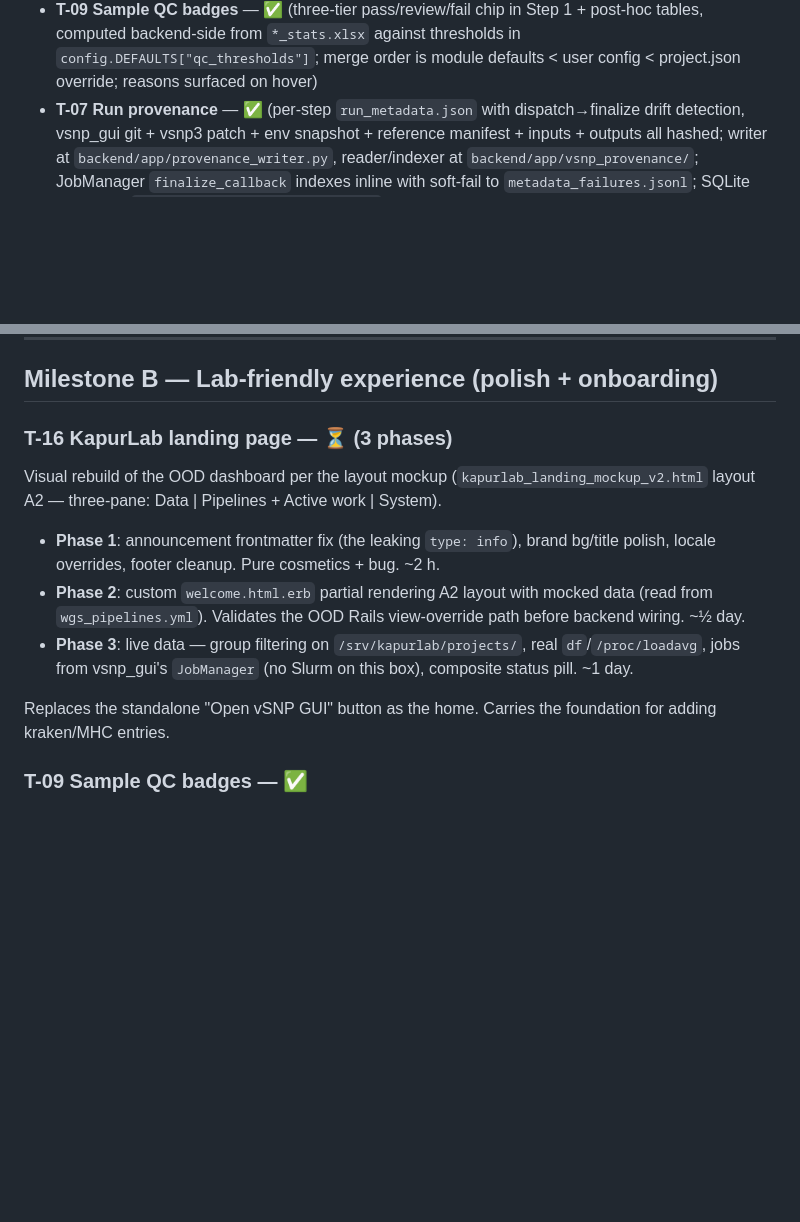
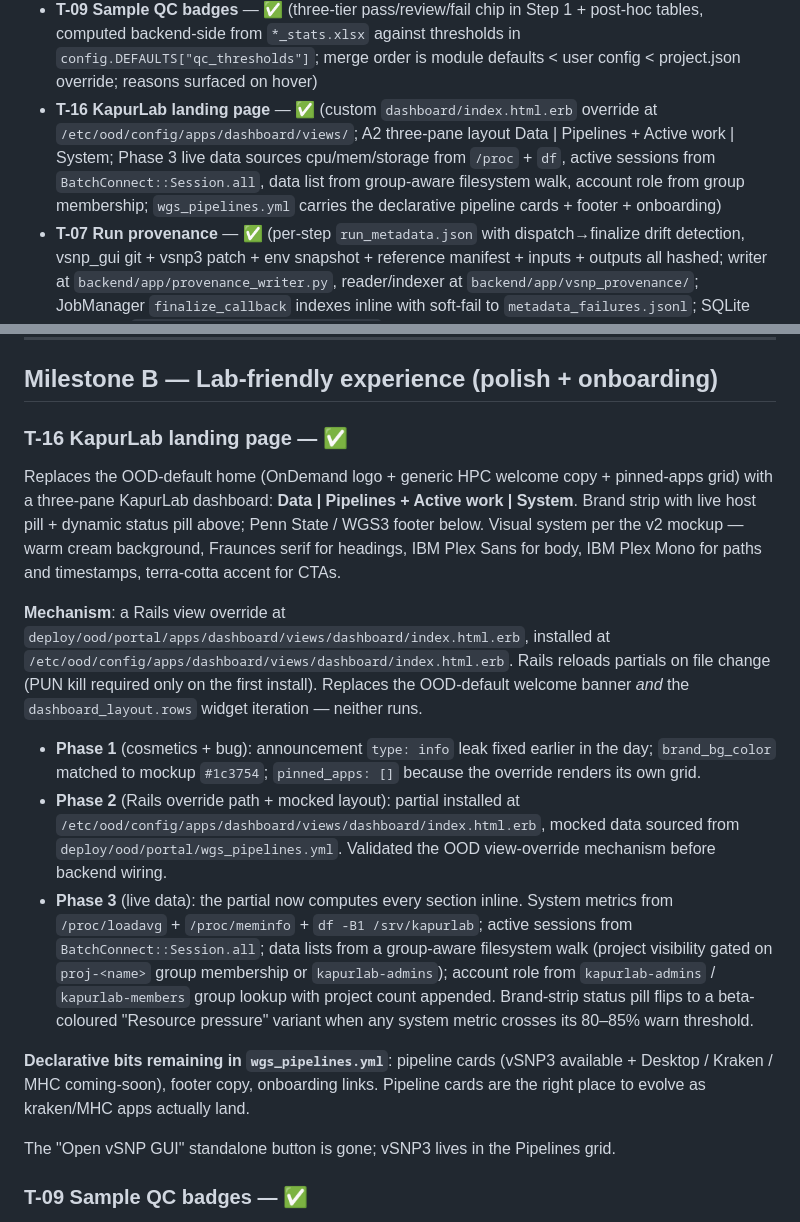
Before and after one commit to kapurlab/vsnp_gui, a Markdown page: docs/dev/TICKETS.md, 2 parts joined by grey strips. Rendered like a GitHub page; blank space fills up the shorter version.

Commit message:
TICKETS: mark T-16 done across all three phases
Landing page is live on wgs3 (/etc/ood/config/apps/dashboard/views/
dashboard/index.html.erb) with live system / sessions / data /
account, declarative pipeline cards from wgs_pipelines.yml, and the
dynamic resource-pressure status pill.

```diff
--- a/docs/dev/TICKETS.md
+++ b/docs/dev/TICKETS.md
@@ -32,6 +32,7 @@ Legend: ✅ done · 🚧 in progress · ⏳ pending · 🪝 follow-up
 - **vsnp3 markupsafe DeprecationWarning suppression** — ✅ (`PYTHONWARNINGS` exported via `wrap_cmd`, scoped to `markupsafe` module so other DeprecationWarnings still surface)
 - **T-05 Real-time Step 1 log streaming via SSE** — ✅ (`/api/jobs/<id>/events` now multiplexes batch log + per-sample `run_step1.log` files for step1 jobs, prefixing lines with `[batch]`/`[<sample>]`; discovers late-arriving samples mid-stream; smoke test in `backend/app/test_step1_sse_smoke.py` covers the multiplex behavior)
 - **T-09 Sample QC badges** — ✅ (three-tier pass/review/fail chip in Step 1 + post-hoc tables, computed backend-side from `*_stats.xlsx` against thresholds in `config.DEFAULTS["qc_thresholds"]`; merge order is module defaults < user config < project.json override; reasons surfaced on hover)
+- **T-16 KapurLab landing page** — ✅ (custom `dashboard/index.html.erb` override at `/etc/ood/config/apps/dashboard/views/`; A2 three-pane layout Data | Pipelines + Active work | System; Phase 3 live data sources cpu/mem/storage from `/proc` + `df`, active sessions from `BatchConnect::Session.all`, data list from group-aware filesystem walk, account role from group membership; `wgs_pipelines.yml` carries the declarative pipeline cards + footer + onboarding)
 - **T-07 Run provenance** — ✅ (per-step `run_metadata.json` with dispatch→finalize drift detection, vsnp_gui git + vsnp3 patch + env snapshot + reference manifest + inputs + outputs all hashed; writer at `backend/app/provenance_writer.py`, reader/indexer at `backend/app/vsnp_provenance/`; JobManager `finalize_callback` indexes inline with soft-fail to `metadata_failures.jsonl`; SQLite indexer at `/srv/kapurlab/audit/runs.sqlite` with hourly gc + nightly crawl/export cron at `/etc/cron.d/vsnp_gui-provenance`; `deploy/admin/{verify_provenance.py,kapurlab-rename-project.sh,provenance-cron.sh,vsnp_gui-provenance.cron}`; verified end-to-end on `/home/vxk1/projects/quick2` — 89 PASS, 0 WARN)
 
 Side fixes shipped along the way: `API_BASE` localhost fallback, `step2_setup` manifest-write bug, reference alias map last-writer-wins, `step1_vcfs` count fix, vsnp3 column[0] pandas-2 patch, IGV Google OAuth nag.
@@ -117,15 +118,19 @@ Captures, per Step 1 / Step 2 invocation, everything needed to reproduce a run:
 
 ## Milestone B — Lab-friendly experience (polish + onboarding)
 
-### T-16 KapurLab landing page — ⏳ (3 phases)
+### T-16 KapurLab landing page — ✅
 
-Visual rebuild of the OOD dashboard per the layout mockup (`kapurlab_landing_mockup_v2.html` layout A2 — three-pane: Data | Pipelines + Active work | System).
+Replaces the OOD-default home (OnDemand logo + generic HPC welcome copy + pinned-apps grid) with a three-pane KapurLab dashboard: **Data | Pipelines + Active work | System**. Brand strip with live host pill + dynamic status pill above; Penn State / WGS3 footer below. Visual system per the v2 mockup — warm cream background, Fraunces serif for headings, IBM Plex Sans for body, IBM Plex Mono for paths and timestamps, terra-cotta accent for CTAs.
 
-- **Phase 1**: announcement frontmatter fix (the leaking `type: info`), brand bg/title polish, locale overrides, footer cleanup. Pure cosmetics + bug. ~2 h.
-- **Phase 2**: custom `welcome.html.erb` partial rendering A2 layout with mocked data (read from `wgs_pipelines.yml`). Validates the OOD Rails view-override path before backend wiring. ~½ day.
-- **Phase 3**: live data — group filtering on `/srv/kapurlab/projects/`, real `df`/`/proc/loadavg`, jobs from vsnp_gui's `JobManager` (no Slurm on this box), composite status pill. ~1 day.
+**Mechanism**: a Rails view override at `deploy/ood/portal/apps/dashboard/views/dashboard/index.html.erb`, installed at `/etc/ood/config/apps/dashboard/views/dashboard/index.html.erb`. Rails reloads partials on file change (PUN kill required only on the first install). Replaces the OOD-default welcome banner *and* the `dashboard_layout.rows` widget iteration — neither runs.
 
-Replaces the standalone "Open vSNP GUI" button as the home. Carries the foundation for adding kraken/MHC entries.
+- **Phase 1** (cosmetics + bug): announcement `type: info` leak fixed earlier in the day; `brand_bg_color` matched to mockup `#1c3754`; `pinned_apps: []` because the override renders its own grid.
+- **Phase 2** (Rails override path + mocked layout): partial installed at `/etc/ood/config/apps/dashboard/views/dashboard/index.html.erb`, mocked data sourced from `deploy/ood/portal/wgs_pipelines.yml`. Validated the OOD view-override mechanism before backend wiring.
+- **Phase 3** (live data): the partial now computes every section inline. System metrics from `/proc/loadavg` + `/proc/meminfo` + `df -B1 /srv/kapurlab`; active sessions from `BatchConnect::Session.all`; data lists from a group-aware filesystem walk (project visibility gated on `proj-<name>` group membership or `kapurlab-admins`); account role from `kapurlab-admins` / `kapurlab-members` group lookup with project count appended. Brand-strip status pill flips to a beta-coloured "Resource pressure" variant when any system metric crosses its 80–85% warn threshold.
+
+**Declarative bits remaining in `wgs_pipelines.yml`**: pipeline cards (vSNP3 available + Desktop / Kraken / MHC coming-soon), footer copy, onboarding links. Pipeline cards are the right place to evolve as kraken/MHC apps actually land.
+
+The "Open vSNP GUI" standalone button is gone; vSNP3 lives in the Pipelines grid.
 
 ### T-09 Sample QC badges — ✅
 
```
